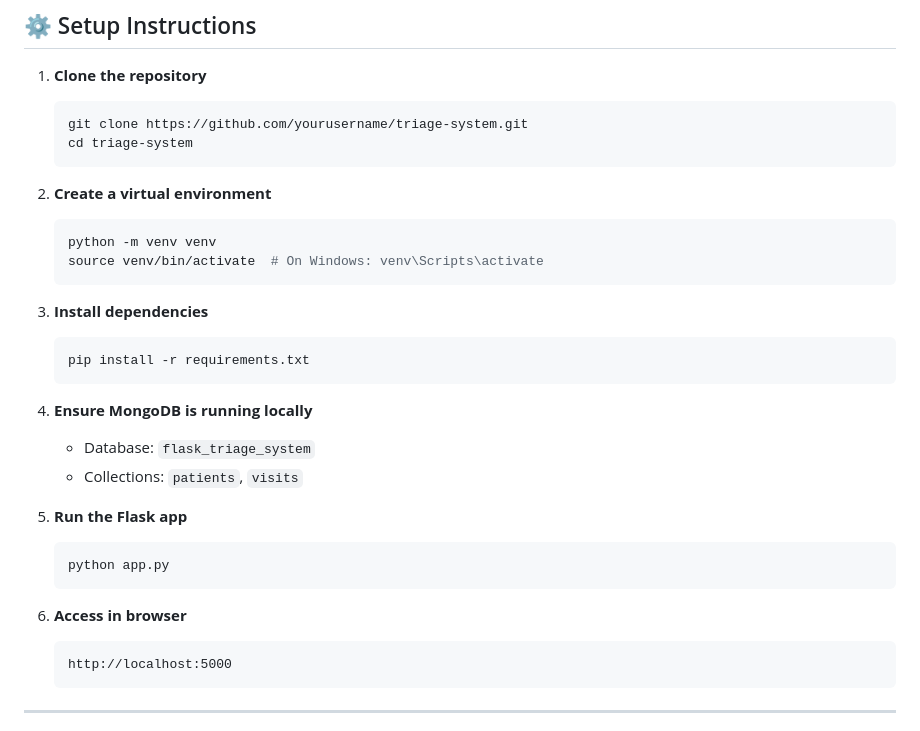
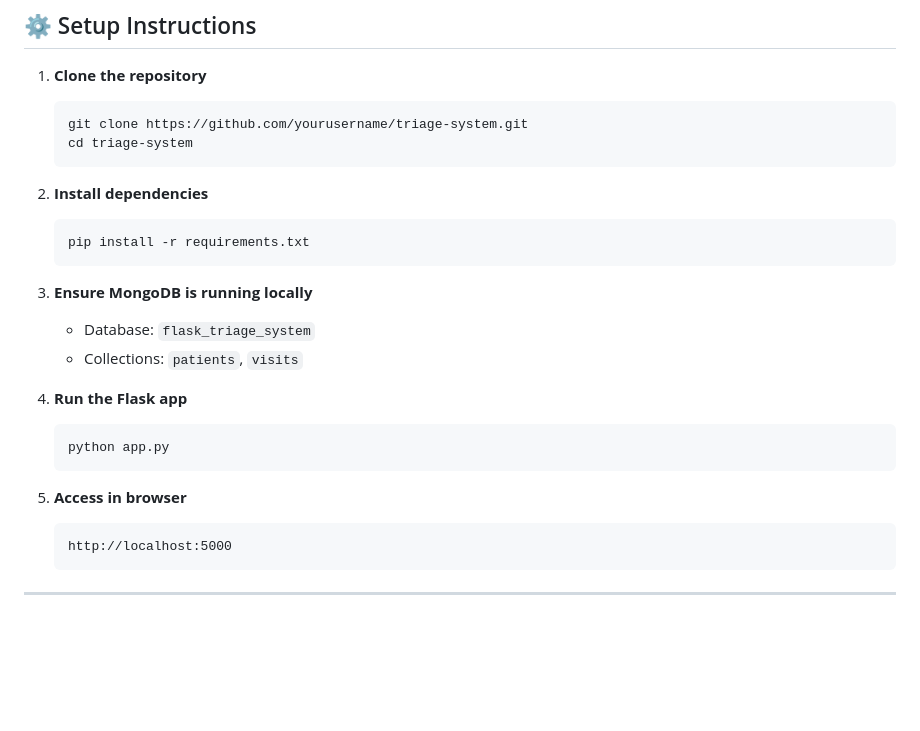
Before and after one commit to pdkv1999/flaskApp, a Markdown page: README.md, the part around the change. Drawn GitHub-style; blank space fills up the shorter version.

````diff
--- a/README.md
+++ b/README.md
@@ -98,27 +98,21 @@ project/
    cd triage-system
    ```
 
-2. **Create a virtual environment**
-   ```bash
-   python -m venv venv
-   source venv/bin/activate  # On Windows: venv\Scripts\activate
-   ```
-
-3. **Install dependencies**
+2. **Install dependencies**
    ```bash
    pip install -r requirements.txt
    ```
 
-4. **Ensure MongoDB is running locally**
+3. **Ensure MongoDB is running locally**
    - Database: `flask_triage_system`
    - Collections: `patients`, `visits`
 
-5. **Run the Flask app**
+4. **Run the Flask app**
    ```bash
    python app.py
    ```
 
-6. **Access in browser**
+5. **Access in browser**
    ```
    http://localhost:5000
    ```
````
